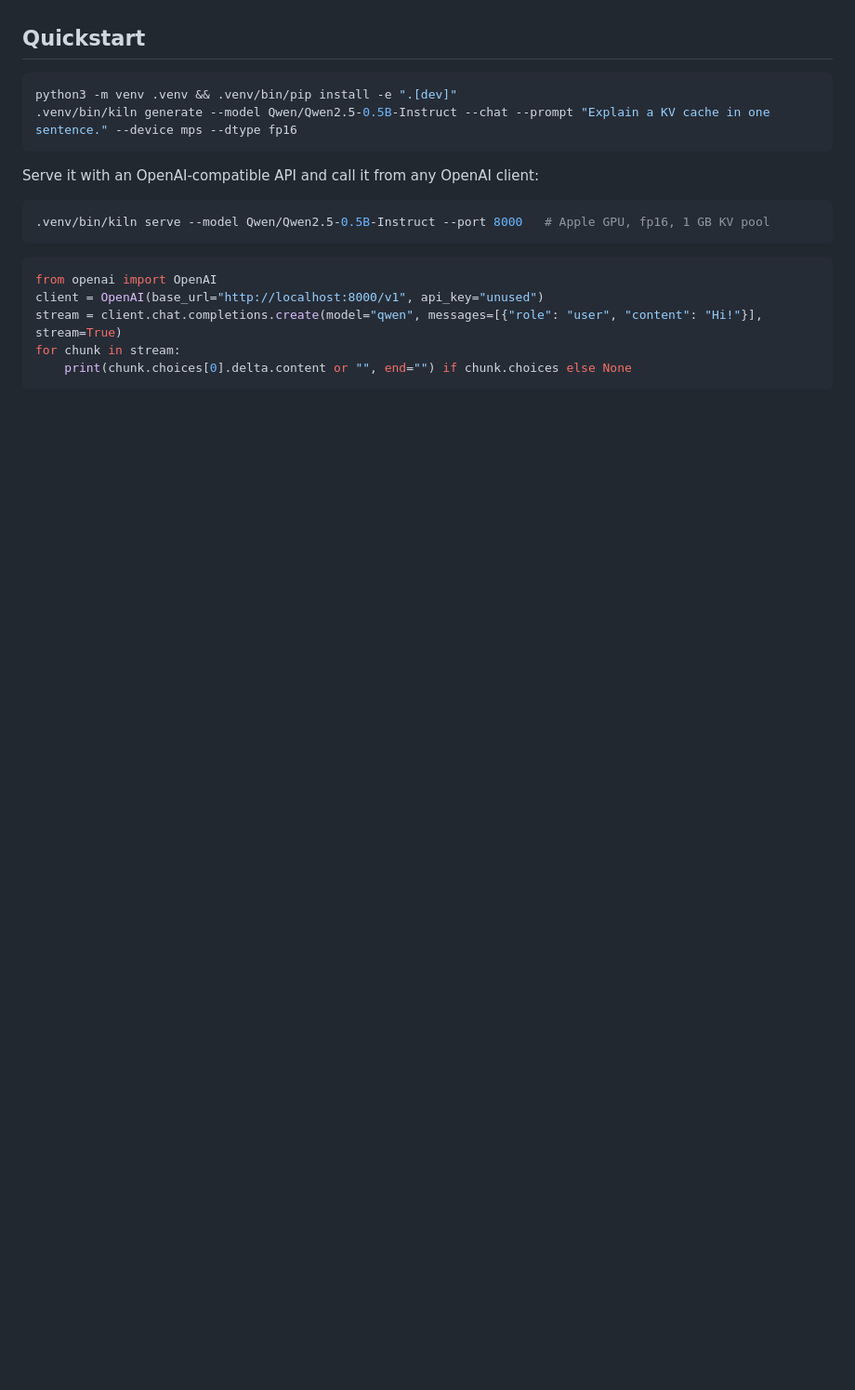
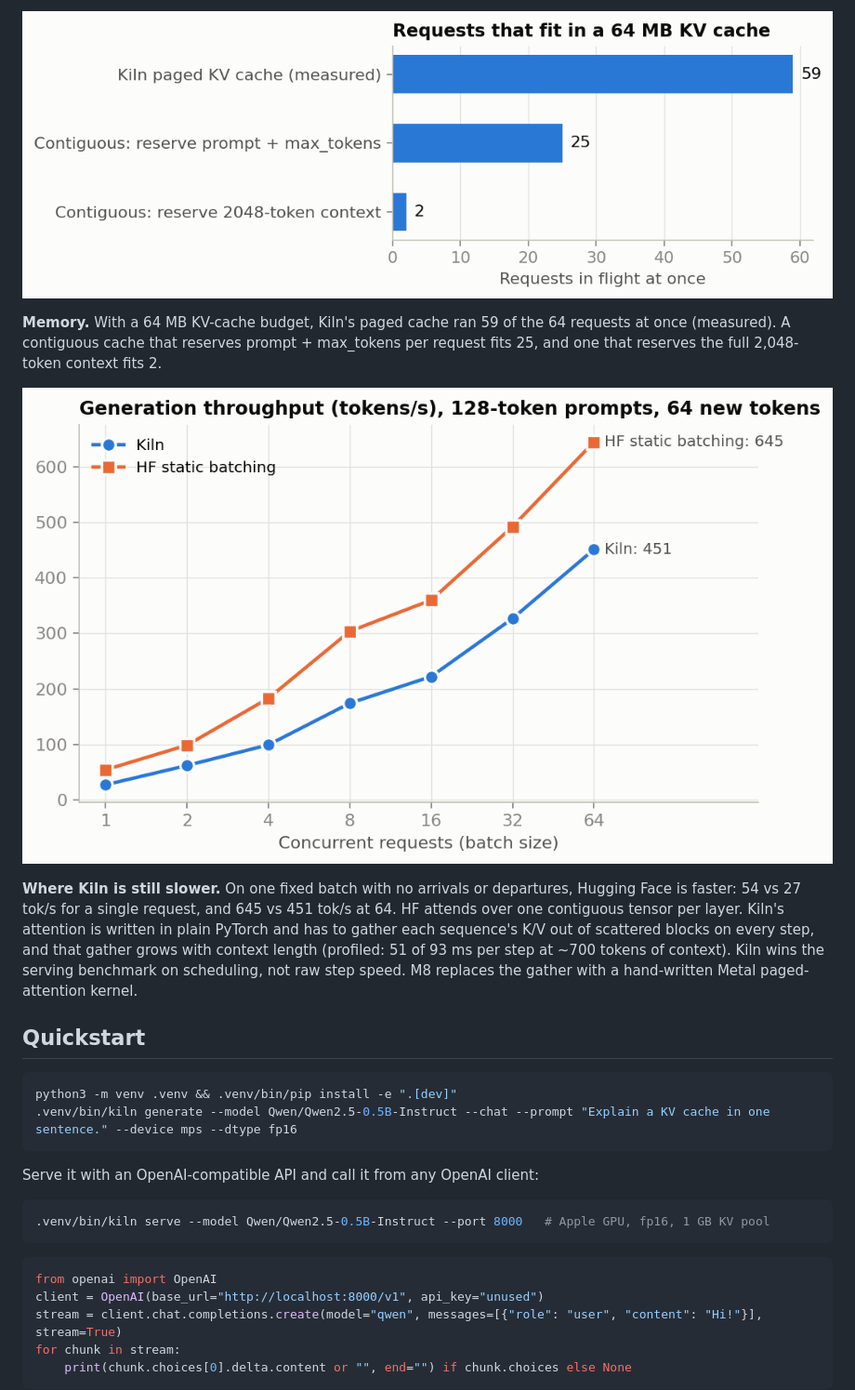
Before and after one commit to Mazennmetwallyy/kiln, a Markdown page: README.md, the part around one of its changes. Shown at 93% size. Drawn GitHub-style; pictures changed too: docs/img/decode_scaling.png (added), docs/img/memory.png (added); blank space fills up the shorter version.

Commit message:
bench: ShareGPT serving vs Hugging Face, memory and batch-scaling experiments; charts and M5 write-up
Fix the static-batching baseline hanging on Python 3.10 (asyncio.TimeoutError is not the builtin).

```diff
--- a/README.md
+++ b/README.md
@@ -21,3 +36,10 @@ An LLM inference engine built from scratch in Python and PyTorch. It has its own
+![Memory](docs/img/memory.png)
+
+**Memory.** With a 64 MB KV-cache budget, Kiln's paged cache ran 59 of the 64 requests at once (measured). A contiguous cache that reserves prompt + max_tokens per request fits 25, and one that reserves the full 2,048-token context fits 2.
+
+![Batch scaling](docs/img/decode_scaling.png)
+
+**Where Kiln is still slower.** On one fixed batch with no arrivals or departures, Hugging Face is faster: 54 vs 27 tok/s for a single request, and 645 vs 451 tok/s at 64. HF attends over one contiguous tensor per layer. Kiln's attention is written in plain PyTorch and has to gather each sequence's K/V out of scattered blocks on every step, and that gather grows with context length (profiled: 51 of 93 ms per step at ~700 tokens of context). Kiln wins the serving benchmark on scheduling, not raw step speed. M8 replaces the gather with a hand-written Metal paged-attention kernel.
 
 ## Quickstart
 
```
Also changed, not shown: other parts of README.md (+16 -1 lines), docs/how-it-works.md (+23 -0 lines), docs/img/serving.png (added), 13 other files.
